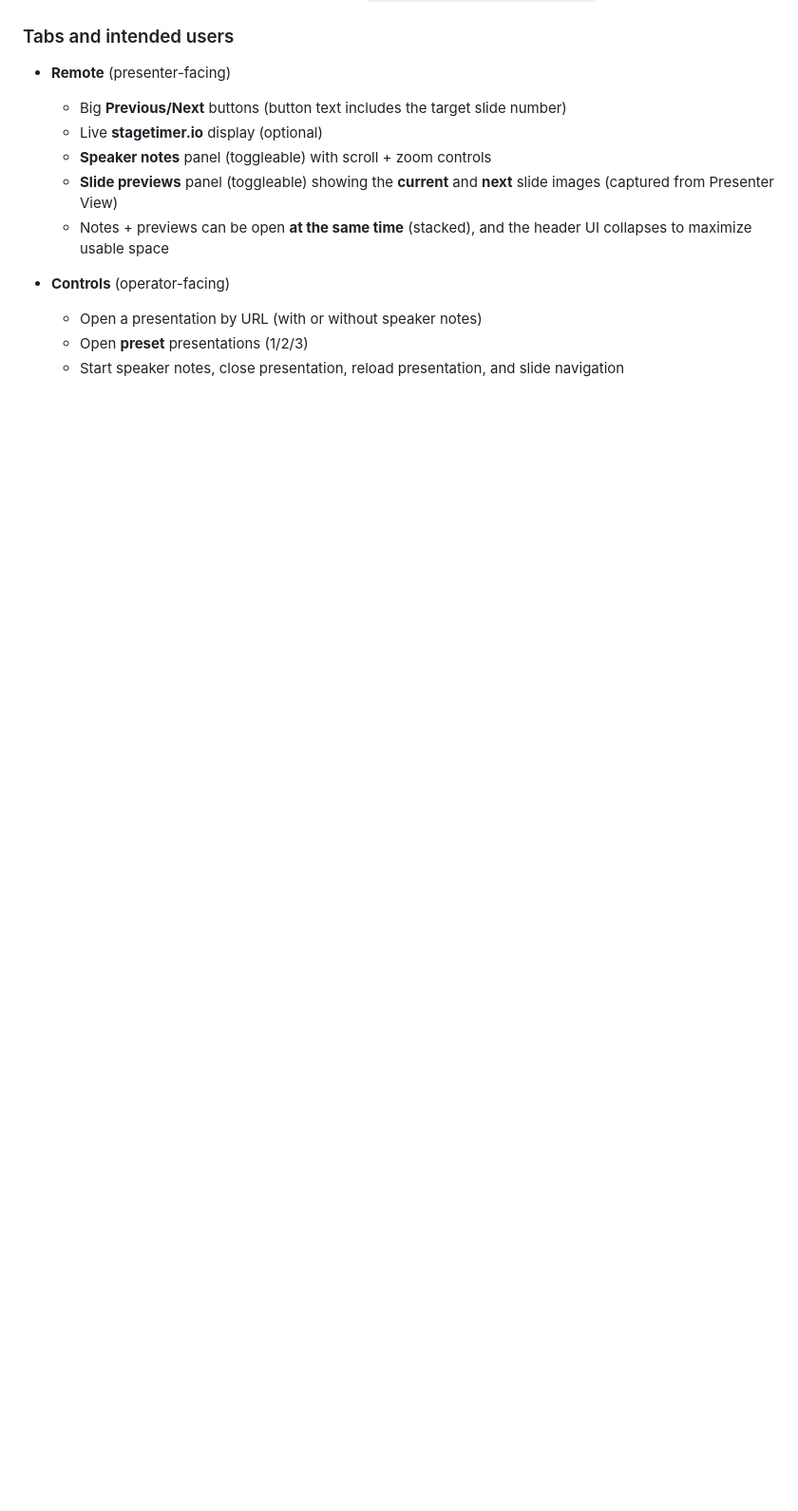
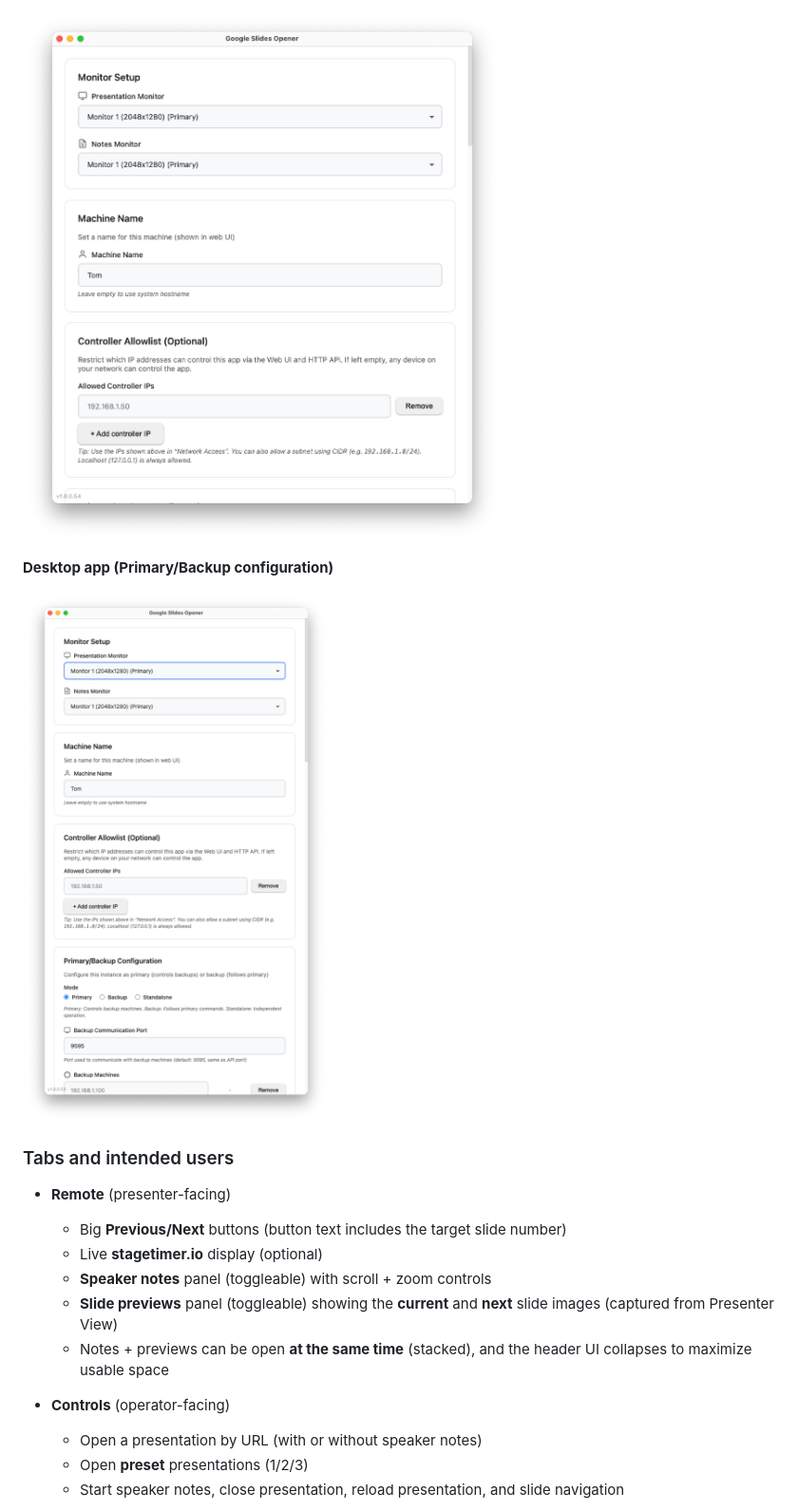
Before and after one commit to TomsFaire/Google-Slides-Controller, a Markdown page: README.md, the part around the change printed below. Shown: that part at 95% size. GitHub-like rendering; pictures changed too: docs/images/desktop-controller-allowlist.png (added), docs/images/desktop-primary-backup.png (added); blank space fills up the shorter version.

```diff
--- a/README.md
+++ b/README.md
@@ -33,3 +48,8 @@ The Web UI is served by the Electron app (default: `http://YOUR_PRESENTATION_PC_
+![Desktop Controller Allowlist](docs/images/desktop-controller-allowlist.png)
+
+**Desktop app (Primary/Backup configuration)**
+
+![Desktop Primary Backup](docs/images/desktop-primary-backup.png)
 
 ### Tabs and intended users
 
```
Also changed, not shown: other parts of README.md (+16 -1 lines), docs/images/web-ui-controls.png (added), docs/images/web-ui-remote.png (added).
